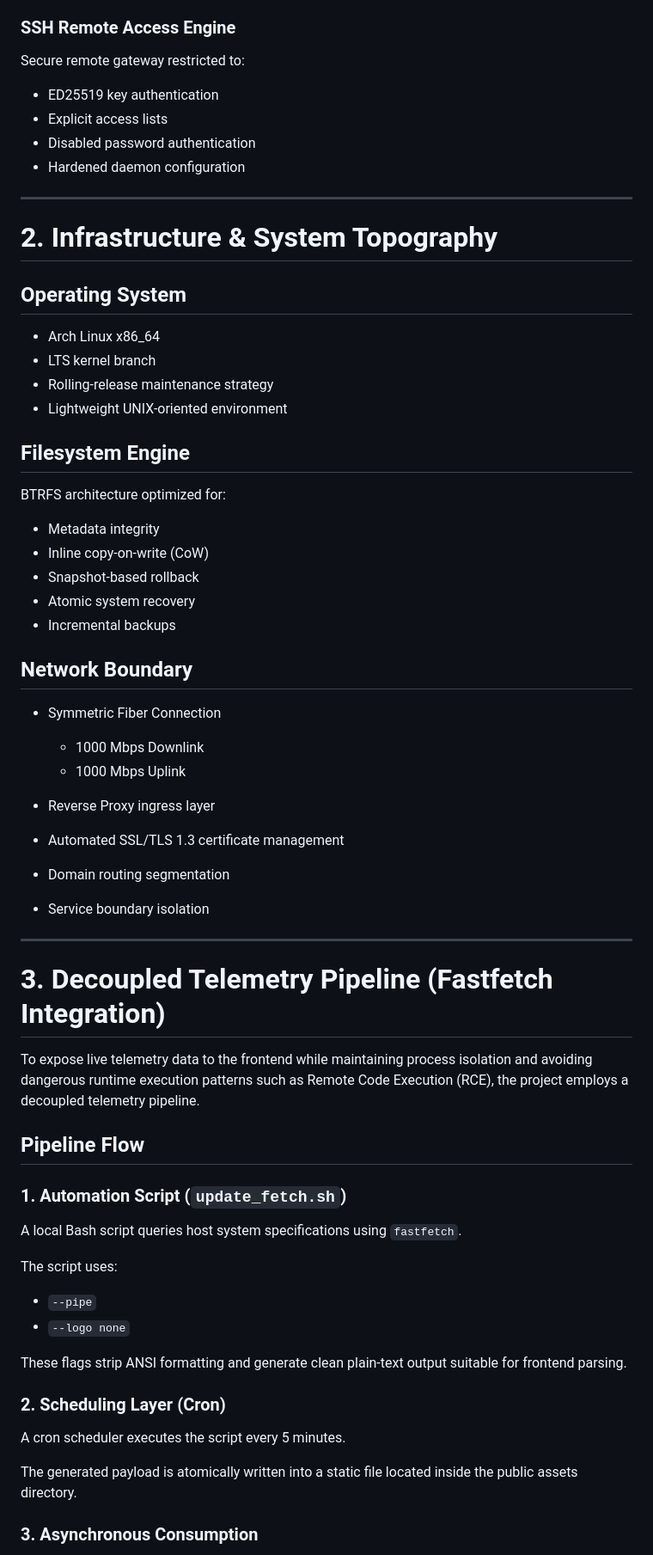
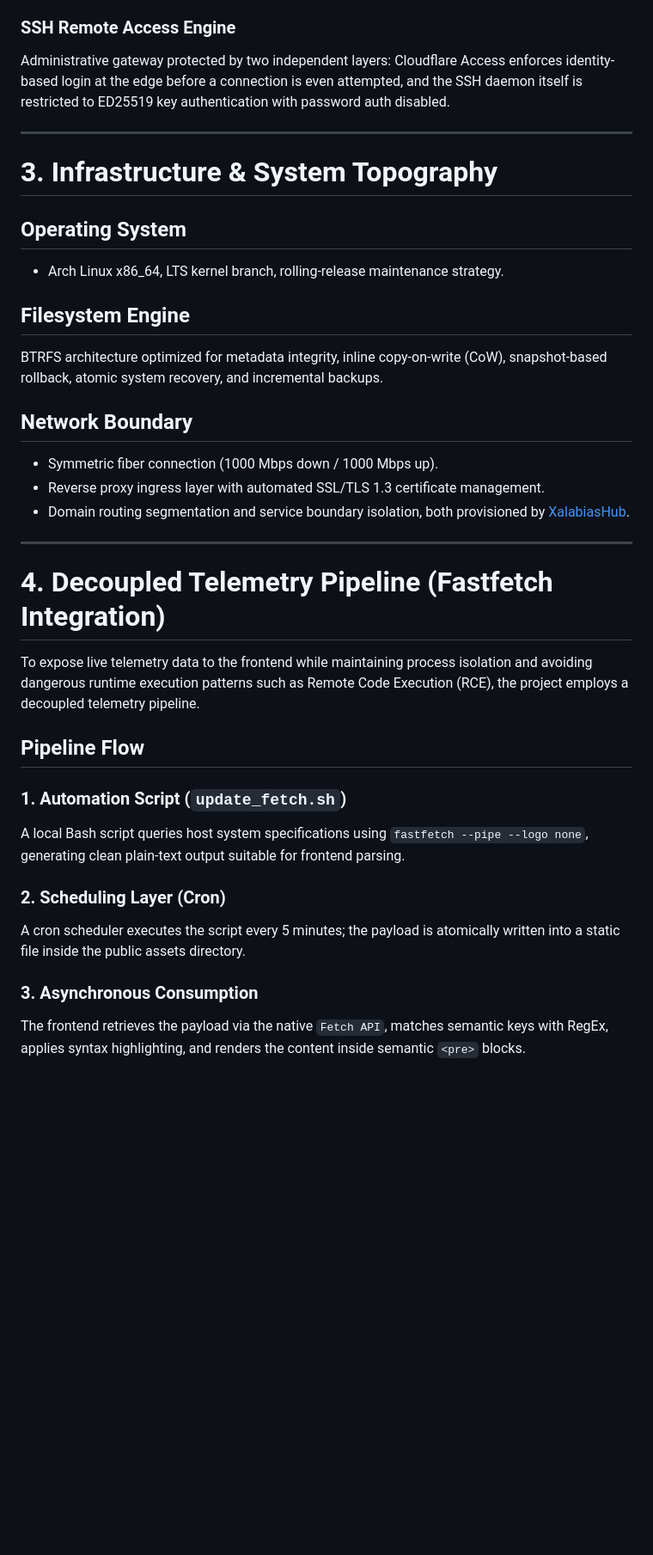
Before and after one commit to Rattop/xalabiaserver, a Markdown page: README.md, the part around one of its changes. Shown at 86% size. Drawn GitHub-style; blank space fills up the shorter version.

```diff
--- a/README.md
+++ b/README.md
@@ -74,68 +58,36 @@ Isolated deployment environment utilizing whitelist ACLs for:
 
 ### SSH Remote Access Engine
-Secure remote gateway restricted to:
-
-- ED25519 key authentication
-- Explicit access lists
-- Disabled password authentication
-- Hardened daemon configuration
+Administrative gateway protected by two independent layers: Cloudflare Access enforces identity-based login at the edge before a connection is even attempted, and the SSH daemon itself is restricted to ED25519 key authentication with password auth disabled.
 
 ---
 
-# 2. Infrastructure & System Topography
+# 3. Infrastructure & System Topography
 
 ## Operating System
-
-- Arch Linux x86_64
-- LTS kernel branch
-- Rolling-release maintenance strategy
-- Lightweight UNIX-oriented environment
+- Arch Linux x86_64, LTS kernel branch, rolling-release maintenance strategy.
 
 ## Filesystem Engine
-
-BTRFS architecture optimized for:
-
-- Metadata integrity
-- Inline copy-on-write (CoW)
-- Snapshot-based rollback
-- Atomic system recovery
-- Incremental backups
+BTRFS architecture optimized for metadata integrity, inline copy-on-write (CoW), snapshot-based rollback, atomic system recovery, and incremental backups.
 
 ## Network Boundary
-
-- Symmetric Fiber Connection
-  - 1000 Mbps Downlink
-  - 1000 Mbps Uplink
-
-- Reverse Proxy ingress layer
-- Automated SSL/TLS 1.3 certificate management
-- Domain routing segmentation
-- Service boundary isolation
+- Symmetric fiber connection (1000 Mbps down / 1000 Mbps up).
+- Reverse proxy ingress layer with automated SSL/TLS 1.3 certificate management.
+- Domain routing segmentation and service boundary isolation, both provisioned by [XalabiasHub](https://github.com/Rattop/xalabiashub).
 
 ---
 
-# 3. Decoupled Telemetry Pipeline (Fastfetch Integration)
+# 4. Decoupled Telemetry Pipeline (Fastfetch Integration)
 
 To expose live telemetry data to the frontend while maintaining process isolation and avoiding dangerous runtime execution patterns such as Remote Code Execution (RCE), the project employs a decoupled telemetry pipeline.
 
 ## Pipeline Flow
 
 ### 1. Automation Script (`update_fetch.sh`)
-
-A local Bash script queries host system specifications using `fastfetch`.
-
-The script uses:
-
-- `--pipe`
-- `--logo none`
-
-These flags strip ANSI formatting and generate clean plain-text output suitable for frontend parsing.
+A local Bash script queries host system specifications using `fastfetch --pipe --logo none`, generating clean plain-text output suitable for frontend parsing.
 
 ### 2. Scheduling Layer (Cron)
-
-A cron scheduler executes the script every 5 minutes.
-
-The generated payload is atomically written into a static file located inside the public assets directory.
+A cron scheduler executes the script every 5 minutes; the payload is atomically written into a static file inside the public assets directory.
 
 ### 3. Asynchronous Consumption
+The frontend retrieves the payload via the native `Fetch API`, matches semantic keys with RegEx, applies syntax highlighting, and renders the content inside semantic `<pre>` blocks.
 
```
Also changed, not shown: other parts of README.md (+63 -122 lines).
